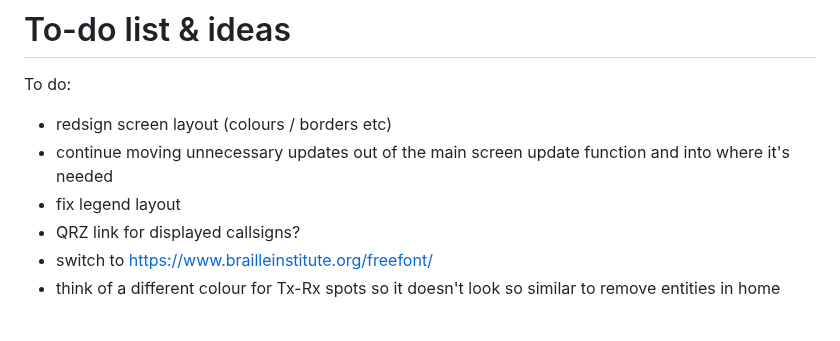
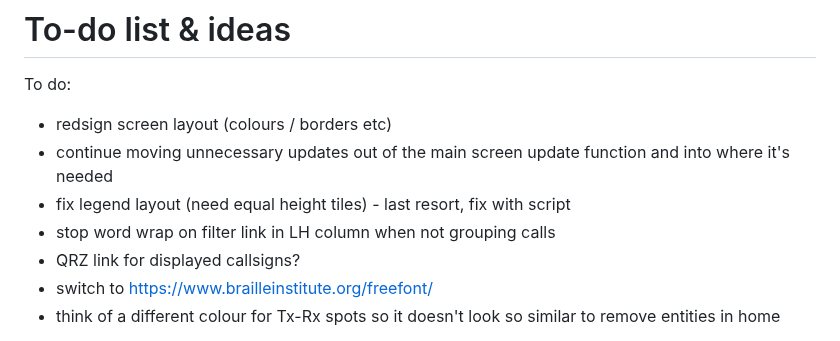
Before and after one commit to G1OJS/BandOpticon, a Markdown page: Change History.md, the part around the change. Drawn GitHub-style.

```diff
--- a/Change History.md
+++ b/Change History.md
@@ -118,7 +118,8 @@ Additional labels for pre-release and build metadata are available as extensions
 To do:
   - redsign screen layout (colours / borders etc)
   - continue moving unnecessary updates out of the main screen update function and into where it's needed
-  - fix legend layout
+  - fix legend layout (need equal height tiles) - last resort, fix with script
+  - stop word wrap on filter link in LH column when not grouping calls
   - QRZ link for displayed callsigns?
   - switch to https://www.brailleinstitute.org/freefont/
   - think of a different colour for Tx-Rx spots so it doesn't look so similar to remove entities in home
```
